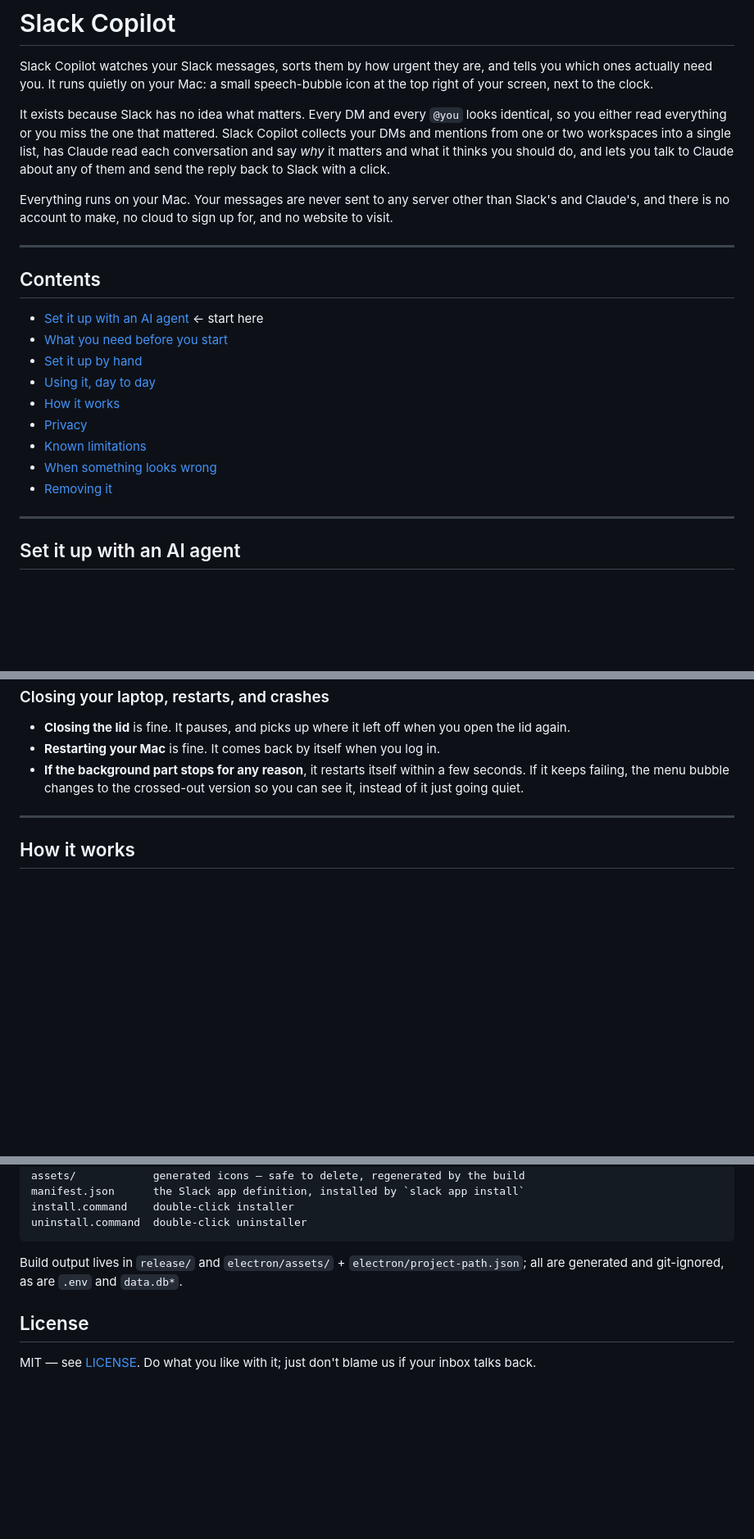
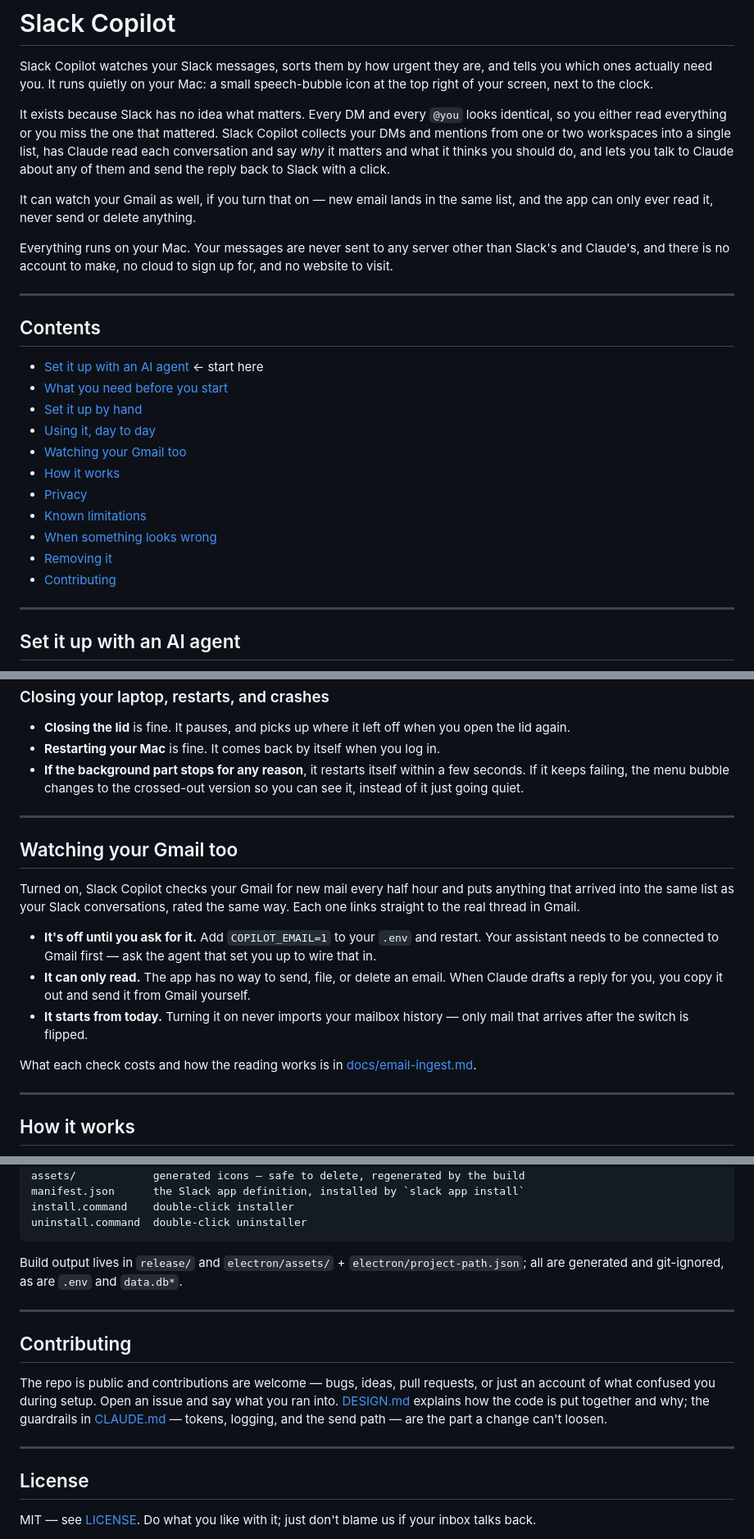
Before and after one commit to ishaam-dev/ordo, a Markdown page: README.md, 3 parts joined by grey strips. Shown at 82% size. GitHub-like rendering; folded sections open; blank space fills up the shorter version.

Commit message:
README: introduce the Gmail watch and invite contributions

```diff
--- a/README.md
+++ b/README.md
@@ -11,6 +11,9 @@ list, has Claude read each conversation and say *why* it matters and what it
 thinks you should do, and lets you talk to Claude about any of them and send the
 reply back to Slack with a click.
 
+It can watch your Gmail as well, if you turn that on — new email lands in the same
+list, and the app can only ever read it, never send or delete anything.
+
 Everything runs on your Mac. Your messages are never sent to any server other than
 Slack's and Claude's, and there is no account to make, no cloud to sign up for,
 and no website to visit.
@@ -23,11 +26,13 @@ and no website to visit.
 - [What you need before you start](#what-you-need-before-you-start)
 - [Set it up by hand](#set-it-up-by-hand)
 - [Using it, day to day](#using-it-day-to-day)
+- [Watching your Gmail too](#watching-your-gmail-too)
 - [How it works](#how-it-works)
 - [Privacy](#privacy)
 - [Known limitations](#known-limitations)
 - [When something looks wrong](#when-something-looks-wrong)
 - [Removing it](#removing-it)
+- [Contributing](#contributing)
 
 ---
 
@@ -734,6 +739,26 @@ have already dealt with back in your list.
 
 ---
 
+## Watching your Gmail too
+
+Turned on, Slack Copilot checks your Gmail for new mail every half hour and puts
+anything that arrived into the same list as your Slack conversations, rated the
+same way. Each one links straight to the real thread in Gmail.
+
+- **It's off until you ask for it.** Add `COPILOT_EMAIL=1` to your `.env` and
+  restart. Your assistant needs to be connected to Gmail first — ask the agent
+  that set you up to wire that in.
+- **It can only read.** The app has no way to send, file, or delete an email.
+  When Claude drafts a reply for you, you copy it out and send it from Gmail
+  yourself.
+- **It starts from today.** Turning it on never imports your mailbox history —
+  only mail that arrives after the switch is flipped.
+
+What each check costs and how the reading works is in
+[docs/email-ingest.md](docs/email-ingest.md).
+
+---
+
 ## How it works
 
 One Node process and an Electron shell around it. Slack pushes new messages down a
@@ -968,6 +993,18 @@ Build output lives in `release/` and `electron/assets/` +
 
 </details>
 
+---
+
+## Contributing
+
+The repo is public and contributions are welcome — bugs, ideas, pull requests, or
+just an account of what confused you during setup. Open an issue and say what you
+ran into. [DESIGN.md](DESIGN.md) explains how the code is put together and why;
+the guardrails in [CLAUDE.md](CLAUDE.md) — tokens, logging, and the send path —
+are the part a change can't loosen.
+
+---
+
 ## License
 
 MIT — see [LICENSE](LICENSE). Do what you like with it; just don't blame us if your inbox talks back.
```
